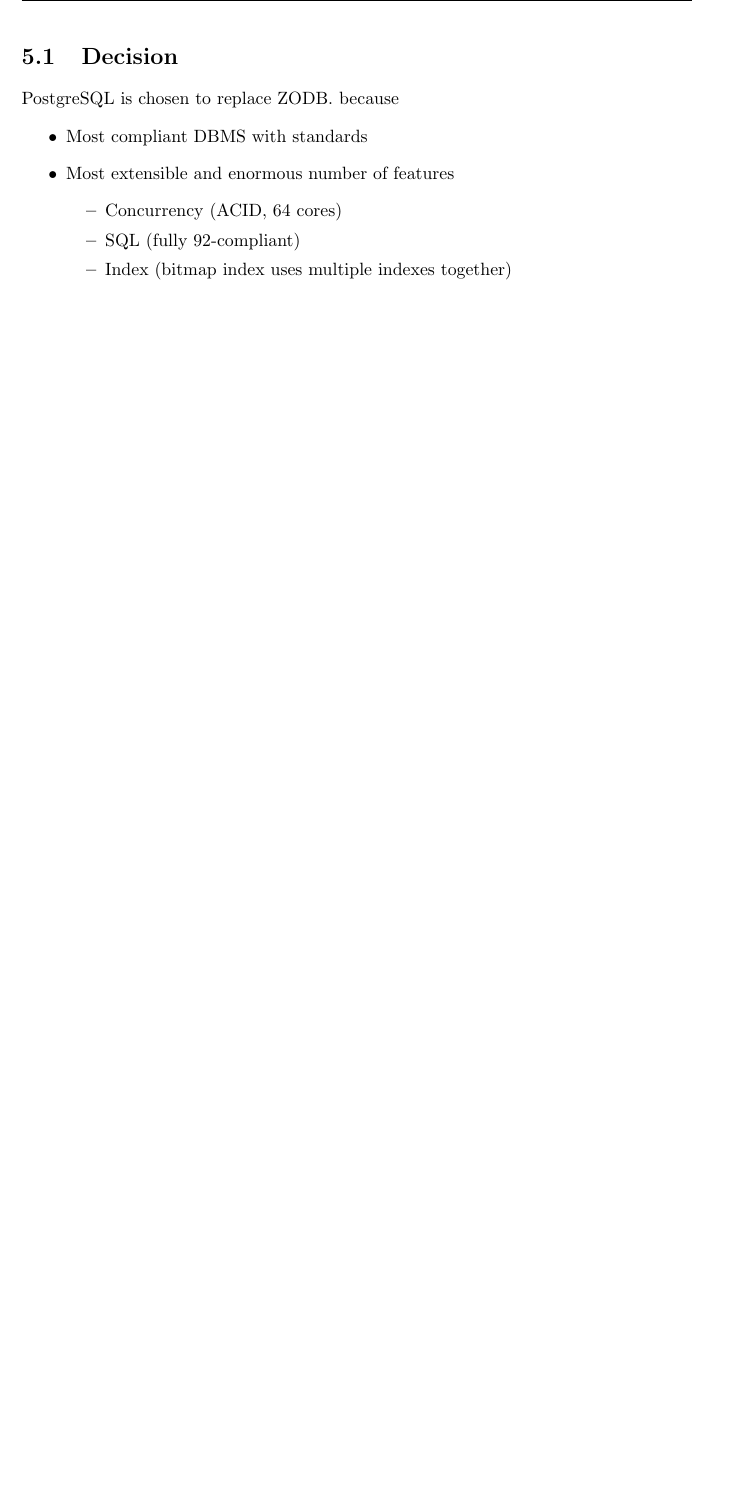
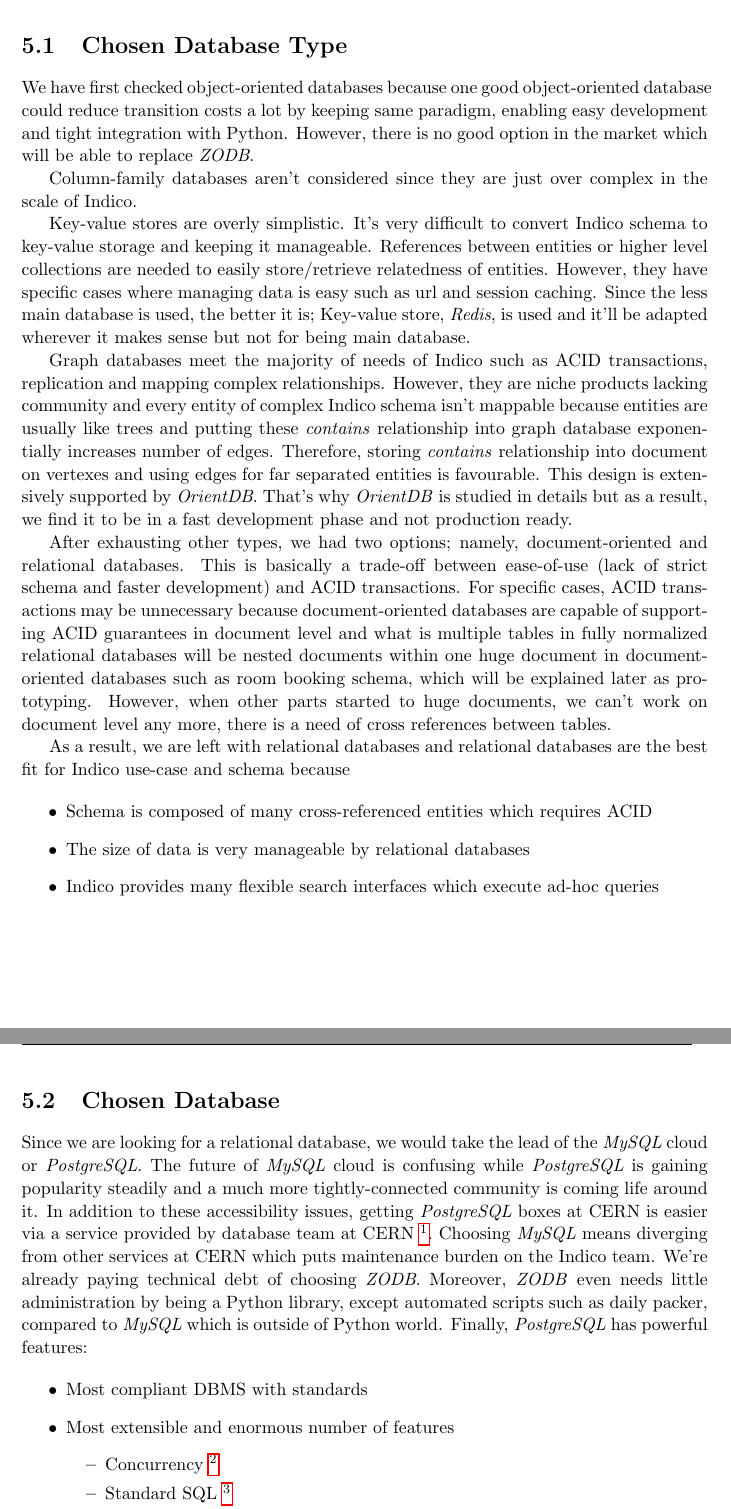
Before and after one commit to ferhatelmas/thesis, a LaTeX thesis (project.tex, which reads 5/section5.tex): part of page 50 of 69 before the commit and two parts of pages 50 and 51 of 70 after it, the two joined at a grey line, cut at the place of the change, the shorter picture padded with empty space. Compiled offline with pdfLaTeX.

Commit message:
extended decision a bit, closes #2

```diff
--- a/5/section5.tex
+++ b/5/section5.tex
@@ -22,14 +22,37 @@
 
-\section{Decision}
+Socialization of Indico requires graph processing in which graph databases excel but at the time of writing, there is no final decision. Current main focus is to change the de-facto back-end and it will take a great amount of effort. Until it's complete, graph databases will probably change a lot and no successful big deployments with graph databases except Neo4j and custom/proprietary solutions such as Facebook. Waiting until we have to give a decision seemed to be better in that situation.
 
-PostgreSQL is chosen to replace ZODB. because
+\section{Chosen Database Type}
+
+We have first checked object-oriented databases because one good object-oriented database could reduce transition costs a lot by keeping same paradigm, enabling easy development and tight integration with Python. However, there is no good option in the market which will be able to replace \textit{ZODB}.
+
+Column-family databases aren't considered since they are just over complex in the scale of Indico.
+
+Key-value stores are overly simplistic. It's very difficult to convert Indico schema to key-value storage and keeping it manageable. References between entities or higher level collections are needed to easily store/retrieve relatedness of entities. However, they have specific cases where managing data is easy such as url and session caching. Since the less main database is used, the better it is; Key-value store, \textit{Redis}, is used and it'll be adapted wherever it makes sense but not for being main database.
+
+Graph databases meet the majority of needs of Indico such as ACID transactions, replication and mapping complex relationships. However, they are niche products lacking community and every entity of complex Indico schema isn't mappable because entities are usually like trees and putting these \textit{contains} relationship into graph database exponentially increases number of edges. Therefore, storing \textit{contains} relationship into document on vertexes and using edges for far separated entities is favourable. This design is extensively supported by \textit{OrientDB}. That's why \textit{OrientDB} is studied in details but as a result, we find it to be in a fast development phase and not production ready.
+
+After exhausting other types, we had two options; namely, document-oriented and relational databases. This is basically a trade-off between ease-of-use (lack of strict schema and faster development) and ACID transactions. For specific cases, ACID transactions may be unnecessary because document-oriented databases are capable of supporting ACID guarantees in document level and what is multiple tables in fully normalized relational databases will be nested documents within one huge document in document-oriented databases such as room booking schema, which will be explained later as prototyping. However, when other parts started to huge documents, we can't work on document level any more, there is a need of cross references between tables.
+
+As a result, we are left with relational databases and relational databases are the best fit for Indico use-case and schema because
+
+\begin{itemize}
+  \item Schema is composed of many cross-referenced entities which requires ACID
+  \item The size of data is very manageable by relational databases
+  \item Indico provides many flexible search interfaces which execute ad-hoc queries
+\end{itemize}
+
+\section{Chosen Database}
+
+Since we are looking for a relational database, we would take the lead of the \textit{MySQL} cloud or \textit{PostgreSQL}. The future of \textit{MySQL} cloud is confusing while \textit{PostgreSQL} is gaining popularity steadily and a much more tightly-connected community is coming life around it. In addition to these accessibility issues, getting \textit{PostgreSQL} boxes at CERN is easier via a service provided by database team at CERN \footnote{http://www.cern.ch}. Choosing \textit{MySQL} means diverging from other services at CERN which puts maintenance burden on the Indico team. We're already paying technical debt of choosing \textit{ZODB}. Moreover, \textit{ZODB} even needs little administration by being a Python library, except automated scripts such as daily packer, compared to \textit{MySQL} which is outside of Python world. Finally, \textit{PostgreSQL} has powerful features:
+
 \begin{itemize}
   \item Most compliant DBMS with standards
   \item Most extensible and enormous number of features
   \begin{itemize}
-    \item Concurrency (ACID, 64 cores)
-	\item SQL (fully 92-compliant)
-	\item Index (bitmap index uses multiple indexes together)
+    \item Concurrency \footnote{ACID, 64 cores}
+	\item Standard SQL \footnote{fully 92-compliant}
+	\item Index \footnote{bitmap index can utilize multiple indexes at the same time}
 	\begin{itemize}
 	  \item B-Tree
 	  \item Hash
```
Also changed, not shown: project.pdf, 5/section5.tex (30 more changed lines).
